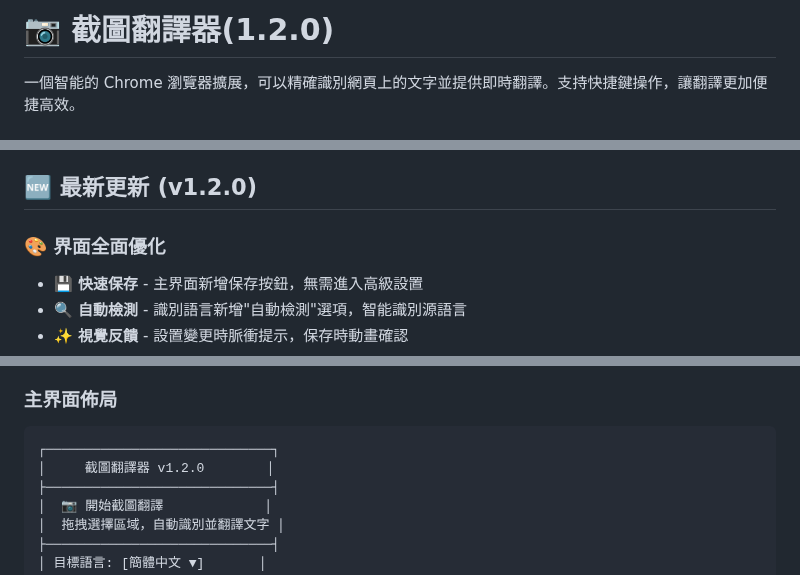
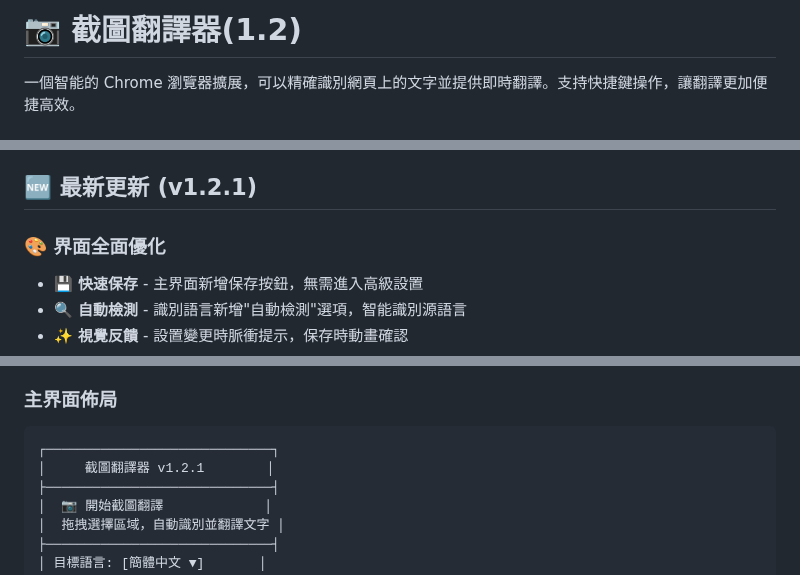
Before and after one commit to kany2000/4utrans, a Markdown page: README.md, 3 parts joined by grey strips. Rendered like a GitHub page.

````diff
--- a/README.md
+++ b/README.md
@@ -1,4 +1,4 @@
-# 📷 截圖翻譯器(1.2.0)
+# 📷 截圖翻譯器(1.2)
 
 一個智能的 Chrome 瀏覽器擴展，可以精確識別網頁上的文字並提供即時翻譯。支持快捷鍵操作，讓翻譯更加便捷高效。
 
@@ -13,7 +13,7 @@
 - ⚡ **快速響應** - 毫秒級處理，即選即譯
 - 🔄 **多重翻譯引擎** - Google翻譯 + 備用服務，確保翻譯成功
 
-## 🆕 最新更新 (v1.2.0)
+## 🆕 最新更新 (v1.2.1)
 
 ### 🎨 界面全面優化
 - **💾 快速保存** - 主界面新增保存按鈕，無需進入高級設置
@@ -76,7 +76,7 @@
 ### 主界面佈局
 ```
 ┌─────────────────────────────┐
-│     截圖翻譯器 v1.2.0        │
+│     截圖翻譯器 v1.2.1        │
 ├─────────────────────────────┤
 │  📷 開始截圖翻譯             │
 │  拖拽選擇區域，自動識別並翻譯文字 │
````
